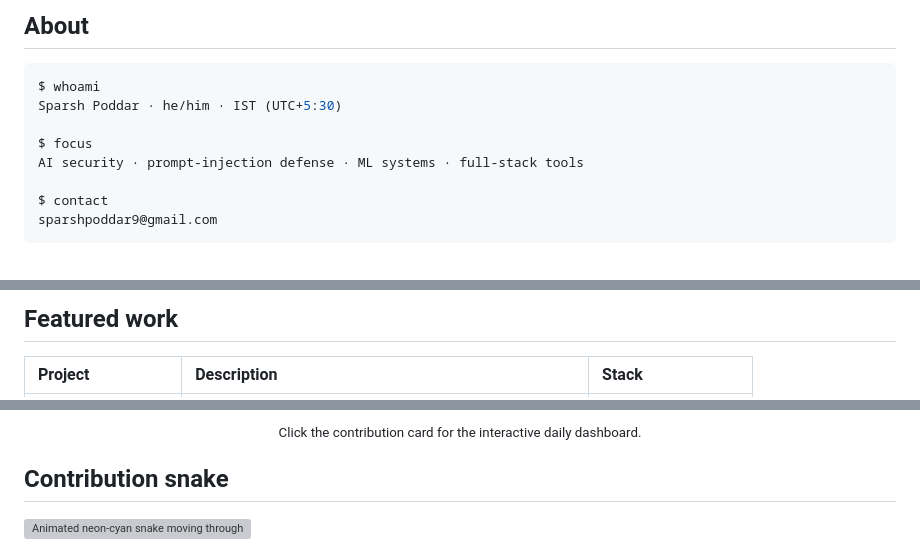
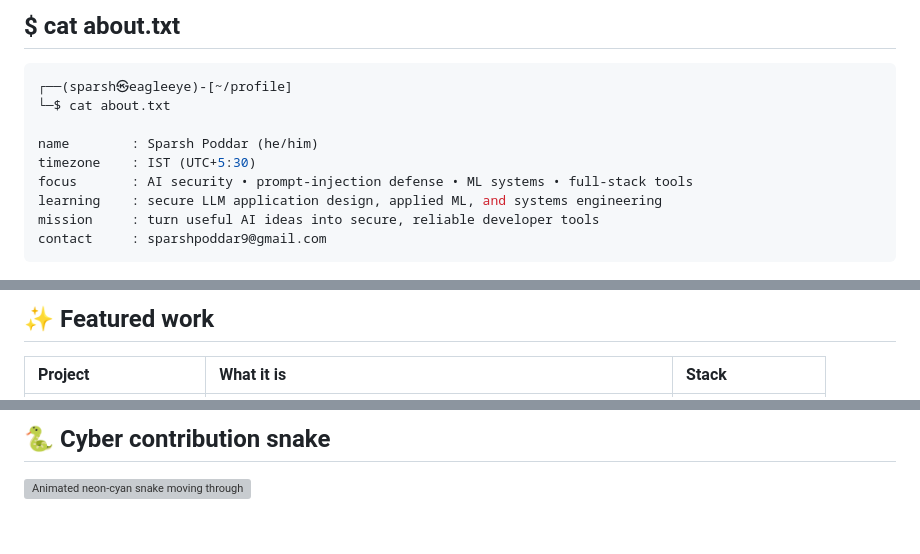
Before and after one commit to EagleEye-xdata/EagleEye-xdata, a Markdown page: README.md, 3 parts joined by grey strips. Rendered like a GitHub page; blank space fills up the shorter version; grey boxes are pictures that could not be loaded.

Commit message:
Revert "Simplify profile README layout"
This reverts commit 588accc4ffa59b1f532e1c5ba5965be26abbbde8.

````diff
--- a/README.md
+++ b/README.md
@@ -6,16 +9,17 @@
 </p>
 
 <!-- about -->
-## About
+## $ cat about.txt
 
 ```bash
-$ whoami
-Sparsh Poddar · he/him · IST (UTC+5:30)
+┌──(sparsh㉿eagleeye)-[~/profile]
+└─$ cat about.txt
 
-$ focus
-AI security · prompt-injection defense · ML systems · full-stack tools
-
-$ contact
-sparshpoddar9@gmail.com
+name        : Sparsh Poddar (he/him)
+timezone    : IST (UTC+5:30)
+focus       : AI security • prompt-injection defense • ML systems • full-stack tools
+learning    : secure LLM application design, applied ML, and systems engineering
+mission     : turn useful AI ideas into secure, reliable developer tools
+contact     : sparshpoddar9@gmail.com
 ```
 
@@ -37,6 +58,6 @@ sparshpoddar9@gmail.com
 
 <!-- featured-work -->
-## Featured work
+## ✨ Featured work
 
-| Project | Description | Stack |
+| Project | What it is | Stack |
 | :-- | :-- | :-- |
@@ -57,8 +87,6 @@ sparshpoddar9@gmail.com
 
-<p align="center"><sub>Click the contribution card for the interactive daily dashboard.</sub></p>
-
-<!-- contribution-snake -->
-## Contribution snake
+<!-- cyber-snake -->
+## 🐍 Cyber contribution snake
 
 <picture>
   <source media="(prefers-color-scheme: dark)" srcset="https://raw.githubusercontent.com/EagleEye-xdata/EagleEye-xdata/output/github-snake-cyber.svg?v=36075847821" />
````
Also changed, not shown: other parts of README.md (+46 -17 lines).
